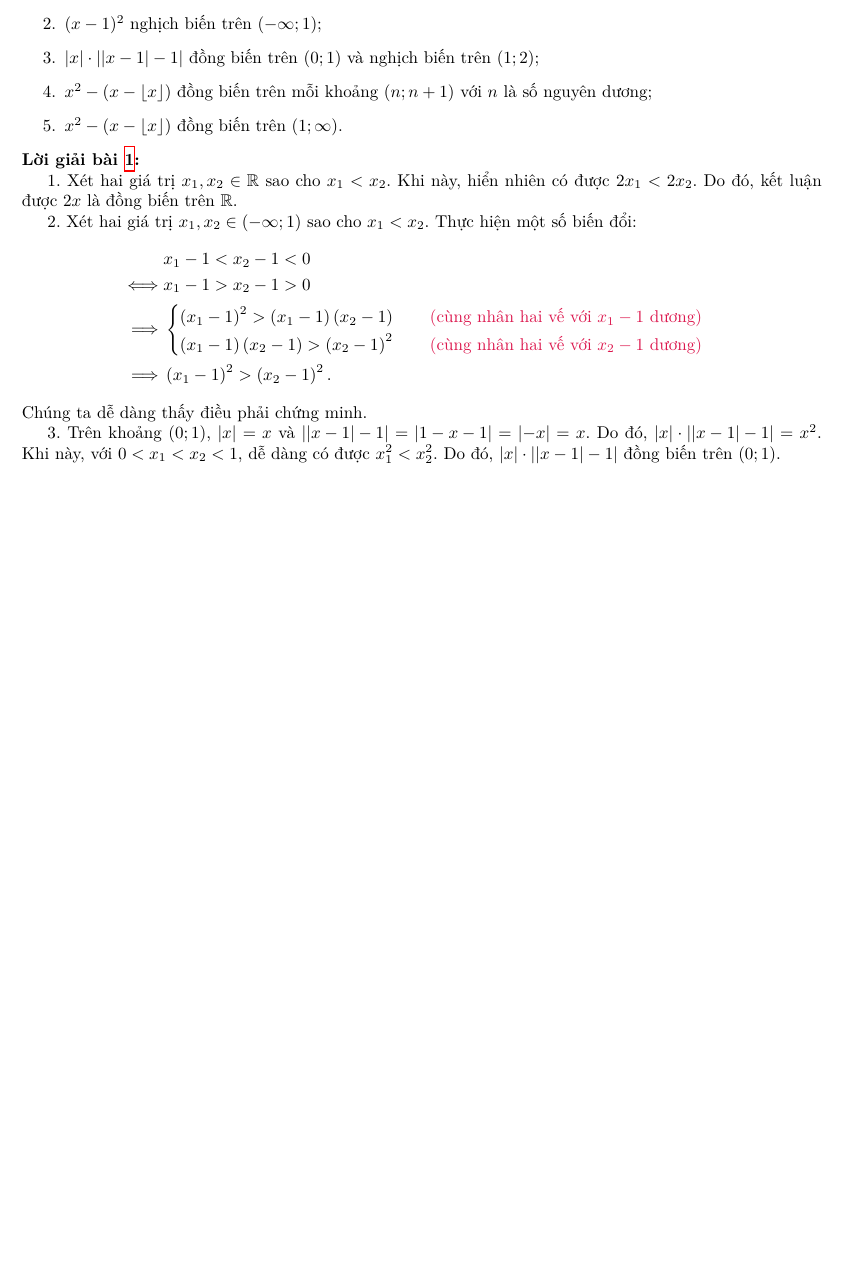
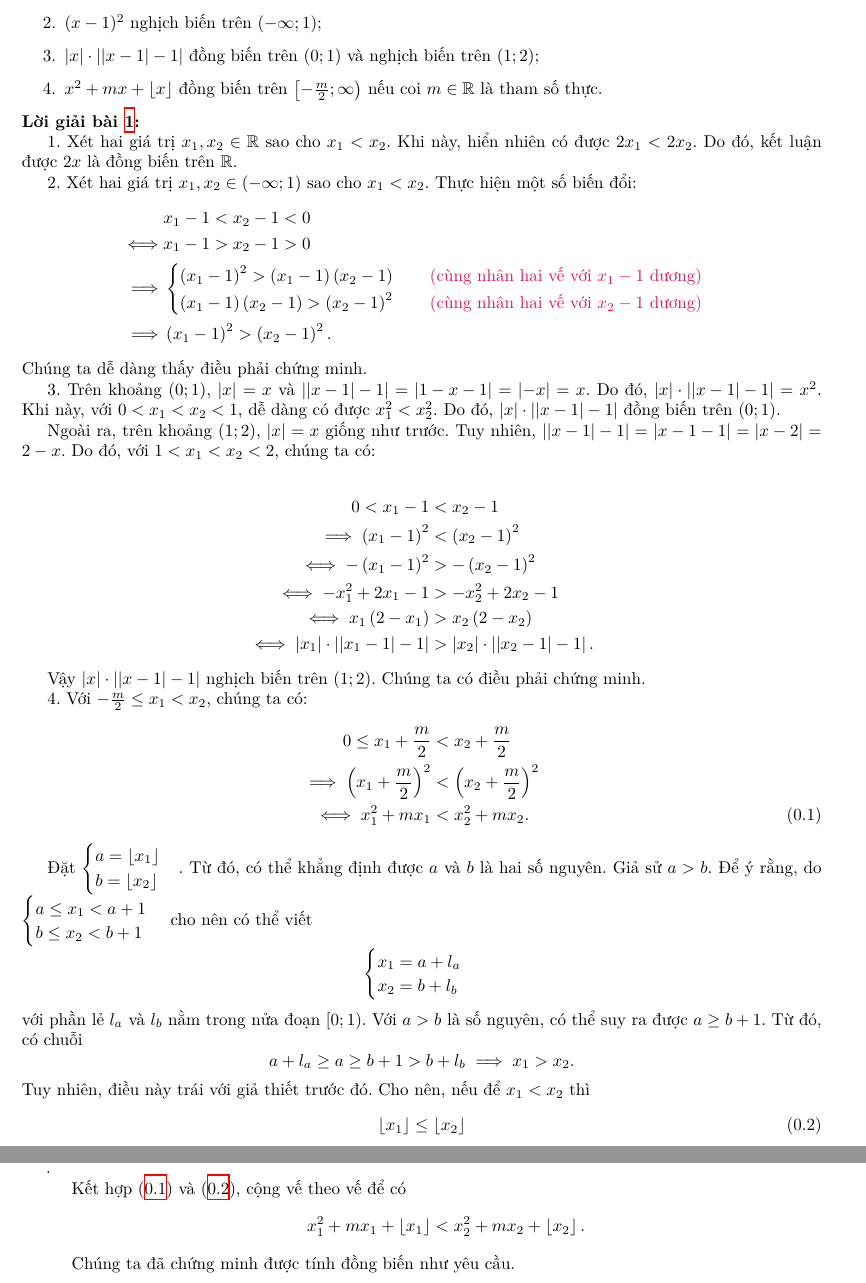
Before and after one commit to Piseratopo/-n-t-p-V-t-L-, a LaTeX book (main.tex, which reads chapter/toan_hoc_nen_tang/tinh_chat_ham/tang_giam.tex): part of page 6 of 7 before the commit and two parts of pages 6 and 7 of 8 after it, the two joined at a grey line, cut so that both start at the same text, the shorter picture padded with empty space. Compiled offline with XeLaTeX; a missing font is replaced by an installed copy or a similar font.

Commit message:
hoàn thành bài 1 đồng biến, nghịch biến

```diff
--- a/chapter/toan_hoc_nen_tang/tinh_chat_ham/tang_giam.tex
+++ b/chapter/toan_hoc_nen_tang/tinh_chat_ham/tang_giam.tex
@@ -56,8 +56,7 @@ Bạn đọc hoàn toàn có thể thu hẹp định nghĩa này từ tập $D$
    \item $2x$ đồng biến trên $\mathbb{R}$;
    \item $(x-1)^2$ nghịch biến trên $\left(-\infty; 1\right)$;
    \item $|x|\cdot \left|\left|x - 1\right| - 1\right|$ đồng biến trên $(0; 1)$ và nghịch biến trên $(1; 2)$;
-   \item $x^2 - \left(x - \lfloor x \rfloor\right)$ đồng biến trên mỗi khoảng $(n; n + 1)$ với $n$ là số nguyên dương;
-   \item $x^2 - \left(x - \lfloor x \rfloor\right)$ đồng biến trên $\left(1; \infty\right)$.
+   \item $x^2 + mx + \lfloor x \rfloor$ đồng biến trên $\left[-\frac{m}{2}; \infty\right)$ nếu coi $m\in\mathbb{R}$ là tham số thực.
 \end{enumerate}
 
 \solution
@@ -81,5 +80,40 @@ Chúng ta dễ dàng thấy điều phải chứng minh.
 \stepcounter{subexercise}
 \arabic{subexercise}. Trên khoảng $(0; 1)$, $|x| = x$ và $\left|\left|x - 1\right| - 1\right| = \left|1 - x - 1\right| = \left|-x\right| = x$. Do đó, $|x|\cdot \left|\left|x - 1\right| - 1\right| = x^2$. Khi này, với $0 < x_1 < x_2 < 1$, dễ dàng có được $x_1^2 < x_2^2$. Do đó, $|x|\cdot \left|\left|x - 1\right| - 1\right|$ đồng biến trên $(0; 1)$.
 
+Ngoài ra, trên khoảng $(1; 2)$, $|x| = x$ giống như trước. Tuy nhiên, $\left|\left|x - 1\right| - 1\right| = \left|x - 1 - 1\right| = \left|x - 2\right| = 2 - x$. Do đó, với $1 < x_1 < x_2 < 2$, chúng ta có:
+
+\begin{align*}
+   0 < x_1 - 1 &< x_2 - 1 \\
+   \implies  \left(x_1 - 1\right)^2 &< \left(x_2 - 1\right)^2 \\
+   \iff -\left(x_1 - 1\right)^2 &> -\left(x_2 - 1\right)^2 \\
+   \iff -x_1^2 + 2x_1 - 1 &> -x_2^2 + 2x_2 - 1 \\
+   \iff x_1 \left(2 - x_1\right) &> x_2\left(2-x_2\right) \\
+   \iff |x_1|\cdot \left|\left|x_1 - 1\right| - 1\right| &> |x_2|\cdot \left|\left|x_2 - 1\right| - 1\right|.
+\end{align*}
+
+Vậy $|x|\cdot \left|\left|x - 1\right| - 1\right|$ nghịch biến trên $(1; 2)$. Chúng ta có điều phải chứng minh.
+
 \stepcounter{subexercise}
-\arabic{subexercise}.
+\arabic{subexercise}. Với $-\frac{m}{2} \leq x_1 < x_2$, chúng ta có:
+\begin{align}
+   0 \leq x_1 + \frac{m}{2} &< x_2 + \frac{m}{2} \nonumber\\
+   \implies \left(x_1 + \frac{m}{2}\right)^2 &< \left(x_2 + \frac{m}{2}\right)^2 \nonumber\\
+   \iff x_1^2 + mx_1 &< x_2^2 + mx_2. \label{eq:toan_hoc_nen_tang:tinh_chat_ham:tang_giam:1.4.1}
+\end{align}
+
+Đặt $\begin{cases}
+   a = \left\lfloor x_1 \right\rfloor \\
+   b = \left\lfloor x_2 \right\rfloor
+\end{cases}$. Từ đó, có thể khẳng định được $a$ và $b$ là hai số nguyên. Giả sử $a > b$. Để ý rằng, do $\begin{cases}
+   a\leq x_1 < a + 1 \\
+   b \leq x_2 < b + 1
+\end{cases}$ cho nên có thể viết $$\begin{cases}
+   x_1 = a + l_a \\
+   x_2 = b + l_b
+\end{cases}$$ với phần lẻ $l_a$ và $l_b$ nằm trong nửa đoạn $\left[0; 1\right)$. Với $a > b$ là số nguyên, có thể suy ra được $a \geq b + 1$. Từ đó, có chuỗi $$a + l_a \geq a \geq b + 1 > b + l_b \implies x_1 > x_2.$$ Tuy nhiên, điều này trái với giả thiết trước đó. Cho nên, nếu để $x_1 < x_2$ thì \begin{equation}
+   \left\lfloor x_1 \right\rfloor\leq \left\lfloor x_2 \right\rfloor \label{eq:toan_hoc_nen_tang:tinh_chat_ham:tang_giam:1.4.2}
+\end{equation}.
+
+Kết hợp \refeq{eq:toan_hoc_nen_tang:tinh_chat_ham:tang_giam:1.4.1} và \refeq{eq:toan_hoc_nen_tang:tinh_chat_ham:tang_giam:1.4.2}, cộng vế theo vế để có $$x_1^2 + mx_1 + \left\lfloor x_1 \right\rfloor < x_2^2 + mx_2 + \left\lfloor x_2 \right\rfloor.$$
+
+Chúng ta đã chứng minh được tính đồng biến như yêu cầu.
```
Also changed, not shown: main.pdf.
